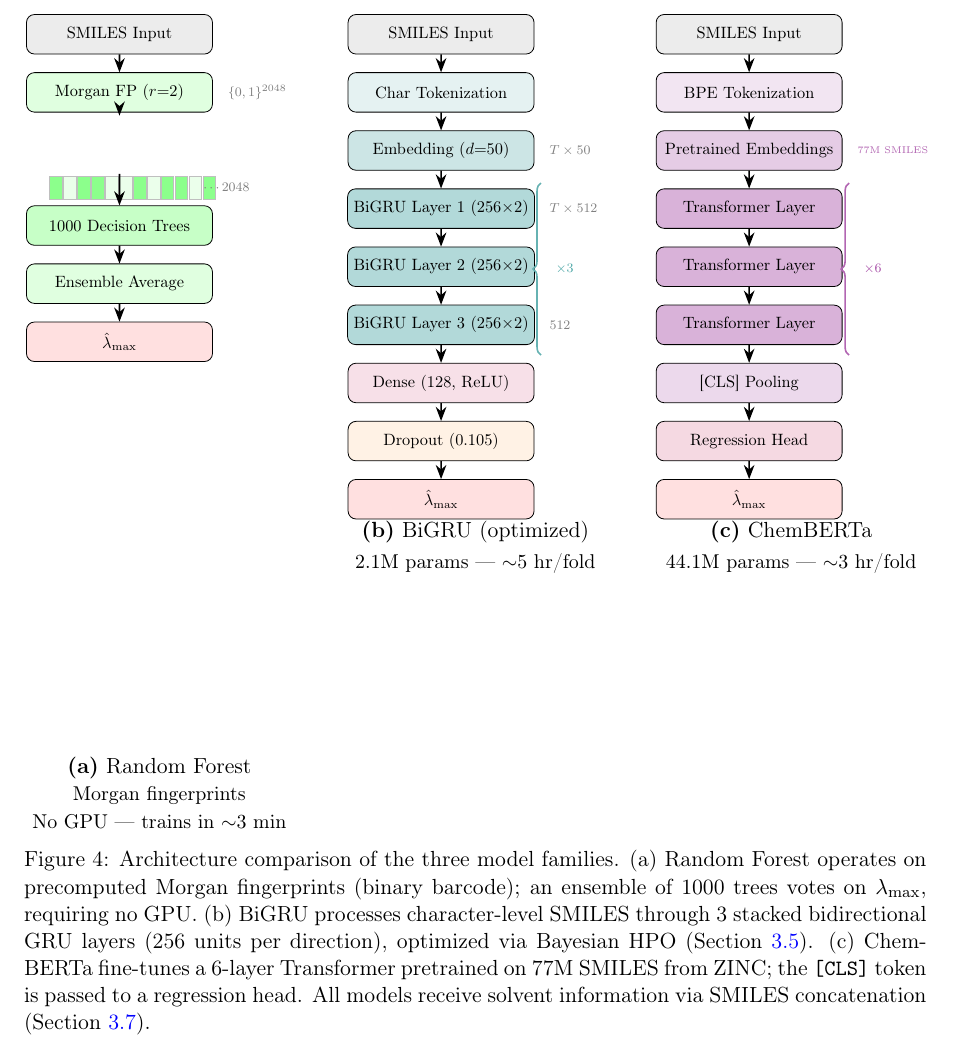
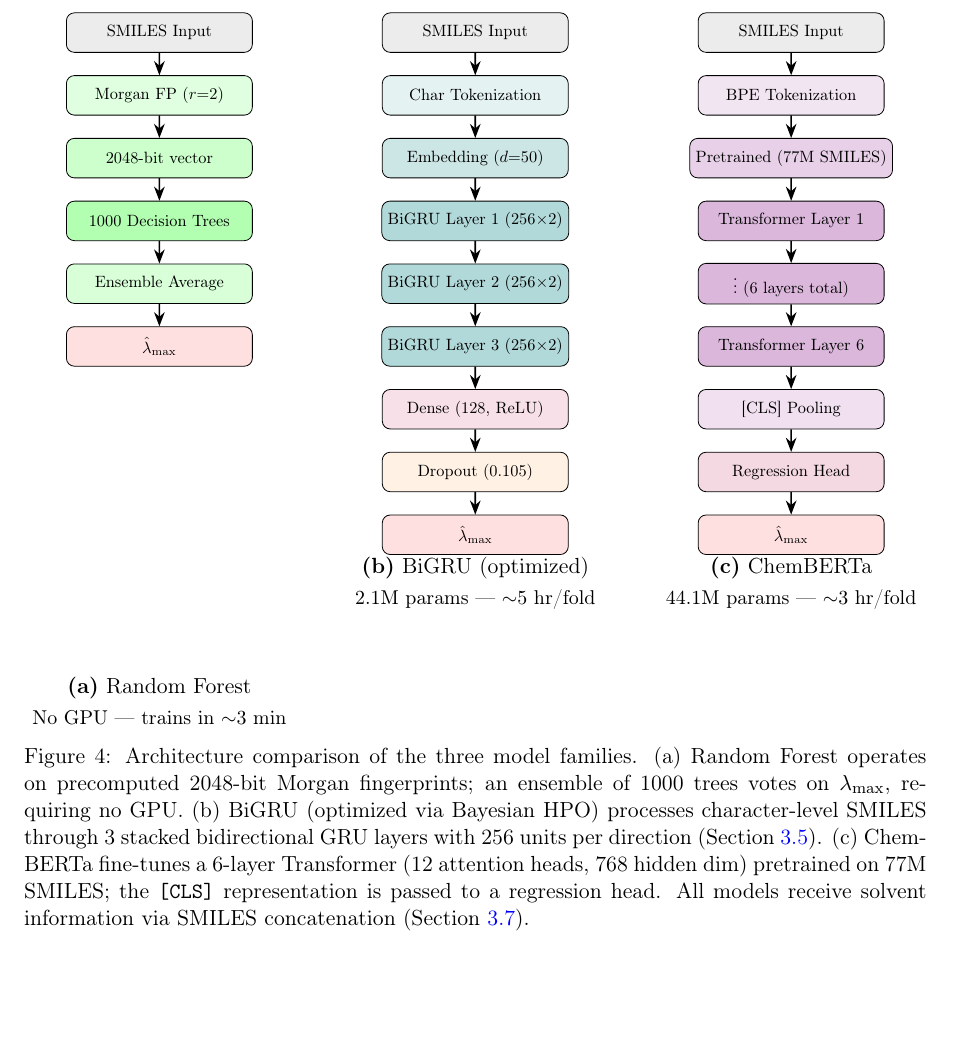
Before and after one commit to Umesh1608/ML_UV_models, a LaTeX paper (benchmark_paper.tex): part of page 7 of 31 before the commit and part of page 6 of 30 after it, cut so that both start at the same text, the shorter picture padded with empty space. Compiled offline with pdfLaTeX.

Commit message:
Fix model overview figure: correct params, remove confusing braces, fix RF arrows
- RF: replace fingerprint barcode with clean box flow (no arrow overlaps)
- BiGRU: remove redundant x3 brace (3 boxes already shown), keep correct
  tuned params (256x2, 3 layers, dropout 0.105)
- ChemBERTa: show Layer 1 / vdots / Layer 6 instead of 3 boxes with
  misleading x6 brace
- All three panels use consistent node distance and clean arrows

```diff
--- a/benchmark_paper.tex
+++ b/benchmark_paper.tex
@@ -351,46 +351,34 @@
 % ---- (a) RANDOM FOREST ----
 \begin{minipage}[t]{0.30\textwidth}
 \centering
-\begin{tikzpicture}[node distance=1.25cm, scale=0.82, transform shape, baseline=(current bounding box.north)]
-\node (smi)  [archbox, fill=gray!15]                     {SMILES Input};
-\node (fp)   [archbox, fill=green!12, below of=smi]      {Morgan FP ($r{=}2$)};
-
-% --- Fingerprint barcode between fp and trees ---
-\node[below=0.35cm of fp] (barlabel) {};
-\foreach \i/\c in {0/45,1/8,2/45,3/45,4/8,5/8,6/45,7/8,8/45,9/45,10/8,11/45} {
-    \fill[green!\c] (-1.5+\i*0.3, -3.55) rectangle ++(0.27, 0.5);
-    \draw[gray!50, thin] (-1.5+\i*0.3, -3.55) rectangle ++(0.27, 0.5);
-}
-\node[font=\scriptsize, gray] at (2.3, -3.3) {$\cdots$2048};
-
-\node (trees) [archbox, fill=green!22, below=2.0cm of fp] {1000 Decision Trees};
-\node (avg)   [archbox, fill=green!12, below of=trees]    {Ensemble Average};
+\begin{tikzpicture}[node distance=1.35cm, scale=0.82, transform shape, baseline=(current bounding box.north)]
+\node (smi)   [archbox, fill=gray!15]                     {SMILES Input};
+\node (fp)    [archbox, fill=green!12, below of=smi]      {Morgan FP ($r{=}2$)};
+\node (vec)   [archbox, fill=green!20, below of=fp]       {2048-bit vector};
+\node (trees) [archbox, fill=green!30, below of=vec]      {1000 Decision Trees};
+\node (avg)   [archbox, fill=green!15, below of=trees]    {Ensemble Average};
 \node (out)   [archbox, fill=red!12, below of=avg]        {$\hat{\lambda}_{\max}$};
 
 \draw [archarrow] (smi)   -- (fp);
-\draw [archarrow] (fp)    -- ++(0,-0.35) -- ++(0,-0.15);
-\draw [archarrow] ([yshift=-0.05cm]barlabel.south) ++(0,-0.65) -- (trees);
+\draw [archarrow] (fp)    -- (vec);
+\draw [archarrow] (vec)   -- (trees);
 \draw [archarrow] (trees) -- (avg);
 \draw [archarrow] (avg)   -- (out);
 
-% Dimension annotations
-\node[font=\scriptsize, gray, right] at (2.2, -1.25) {$\{0,1\}^{2048}$};
-
-% Invisible spacer to match height of (b) and (c) which have 9 nodes
-\node[below=1.25cm of out, minimum height=0.85cm] (sp1) {};
-\node[below=1.25cm of sp1, minimum height=0.85cm] (sp2) {};
-\node[below=1.25cm of sp2, minimum height=0.85cm] (sp3) {};
-\node[below=1.25cm of sp3, minimum height=0.85cm] (sp4) {};
+% Invisible spacers to match height of (b) and (c)
+\node[below=1.35cm of out, minimum height=0.85cm] (sp1) {};
+\node[below=1.35cm of sp1, minimum height=0.85cm] (sp2) {};
+\node[below=1.35cm of sp2, minimum height=0.85cm] (sp3) {};
 \end{tikzpicture}
 
 \textbf{(a)} Random Forest\\[2pt]
-{\small Morgan fingerprints\\No GPU --- trains in $\sim$3 min}
+{\small No GPU --- trains in $\sim$3 min}
 \end{minipage}
 \hfill
 % ---- (b) BiGRU (optimized) ----
 \begin{minipage}[t]{0.30\textwidth}
 \centering
-\begin{tikzpicture}[node distance=1.25cm, scale=0.82, transform shape, baseline=(current bounding box.north)]
+\begin{tikzpicture}[node distance=1.35cm, scale=0.82, transform shape, baseline=(current bounding box.north)]
 \node (smi)  [archbox, fill=gray!15]                     {SMILES Input};
 \node (tok)  [archbox, fill=teal!10, below of=smi]       {Char Tokenization};
 \node (emb)  [archbox, fill=teal!20, below of=tok]       {Embedding ($d{=}50$)};
@@ -409,15 +397,6 @@
 \draw [archarrow] (gru3) -- (den);
 \draw [archarrow] (den)  -- (drop);
 \draw [archarrow] (drop) -- (out);
-
-% Dimension annotations
-\node[font=\scriptsize, gray, right] at (2.2, -2.5)  {$T \times 50$};
-\node[font=\scriptsize, gray, right] at (2.2, -3.75) {$T \times 512$};
-\node[font=\scriptsize, gray, right] at (2.2, -6.25) {$512$};
-
-% Brace for 3 BiGRU layers
-\draw[decorate, decoration={brace, amplitude=4pt, mirror}, thick, teal!60]
-  (2.15, -3.2) -- (2.15, -6.9) node[midway, right=5pt, font=\scriptsize, teal!70] {$\times 3$};
 \end{tikzpicture}
 
 \textbf{(b)} BiGRU (optimized)\\[2pt]
@@ -427,14 +406,14 @@
 % ---- (c) ChemBERTa ----
 \begin{minipage}[t]{0.30\textwidth}
 \centering
-\begin{tikzpicture}[node distance=1.25cm, scale=0.82, transform shape, baseline=(current bounding box.north)]
+\begin{tikzpicture}[node distance=1.35cm, scale=0.82, transform shape, baseline=(current bounding box.north)]
 \node (smi)  [archbox, fill=gray!15]                      {SMILES Input};
 \node (tok)  [archbox, fill=violet!10, below of=smi]      {BPE Tokenization};
-\node (pre)  [archbox, fill=violet!20, below of=tok]      {Pretrained Embeddings};
-\node (trn1) [archbox, fill=violet!30, below of=pre]      {Transformer Layer};
-\node (trn2) [archbox, fill=violet!30, below of=trn1]     {Transformer Layer};
-\node (trn3) [archbox, fill=violet!30, below of=trn2]     {Transformer Layer};
-\node (cls)  [archbox, fill=violet!15, below of=trn3]     {{[CLS]} Pooling};
+\node (pre)  [archbox, fill=violet!18, below of=tok]      {Pretrained (77M SMILES)};
+\node (trn1) [archbox, fill=violet!28, below of=pre]      {Transformer Layer 1};
+\node (trn2) [archbox, fill=violet!28, below of=trn1]     {$\vdots$ (6 layers total)};
+\node (trn6) [archbox, fill=violet!28, below of=trn2]     {Transformer Layer 6};
+\node (cls)  [archbox, fill=violet!12, below of=trn6]     {{[CLS]} Pooling};
 \node (head) [archbox, fill=purple!15, below of=cls]      {Regression Head};
 \node (out)  [archbox, fill=red!12, below of=head]        {$\hat{\lambda}_{\max}$};
 
@@ -442,24 +421,17 @@
 \draw [archarrow] (tok)  -- (pre);
 \draw [archarrow] (pre)  -- (trn1);
 \draw [archarrow] (trn1) -- (trn2);
-\draw [archarrow] (trn2) -- (trn3);
-\draw [archarrow] (trn3) -- (cls);
+\draw [archarrow] (trn2) -- (trn6);
+\draw [archarrow] (trn6) -- (cls);
 \draw [archarrow] (cls)  -- (head);
 \draw [archarrow] (head) -- (out);
-
-% Brace for 6 transformer layers
-\draw[decorate, decoration={brace, amplitude=4pt, mirror}, thick, violet!60]
-  (2.15, -3.2) -- (2.15, -6.9) node[midway, right=5pt, font=\scriptsize, violet!70] {$\times 6$};
-
-% Pretrained label
-\node[font=\tiny, violet!60, anchor=west] at (2.2, -2.5) {77M SMILES};
 \end{tikzpicture}
 
 \textbf{(c)} ChemBERTa\\[2pt]
 {\small 44.1M params --- $\sim$3 hr/fold}
 \end{minipage}
 
-\caption{Architecture comparison of the three model families. (a)~Random Forest operates on precomputed Morgan fingerprints (binary barcode); an ensemble of 1000 trees votes on $\lambda_{\max}$, requiring no GPU. (b)~BiGRU processes character-level SMILES through 3 stacked bidirectional GRU layers (256 units per direction), optimized via Bayesian HPO (Section~\ref{sec:bigru}). (c)~ChemBERTa fine-tunes a 6-layer Transformer pretrained on 77M SMILES from ZINC; the \texttt{[CLS]} token is passed to a regression head. All models receive solvent information via SMILES concatenation (Section~\ref{sec:solvent}).}
+\caption{Architecture comparison of the three model families. (a)~Random Forest operates on precomputed 2048-bit Morgan fingerprints; an ensemble of 1000 trees votes on $\lambda_{\max}$, requiring no GPU. (b)~BiGRU (optimized via Bayesian HPO) processes character-level SMILES through 3 stacked bidirectional GRU layers with 256 units per direction (Section~\ref{sec:bigru}). (c)~ChemBERTa fine-tunes a 6-layer Transformer (12 attention heads, 768 hidden dim) pretrained on 77M SMILES; the \texttt{[CLS]} representation is passed to a regression head. All models receive solvent information via SMILES concatenation (Section~\ref{sec:solvent}).}
 \label{fig:model_overview}
 \end{figure}
 
```
